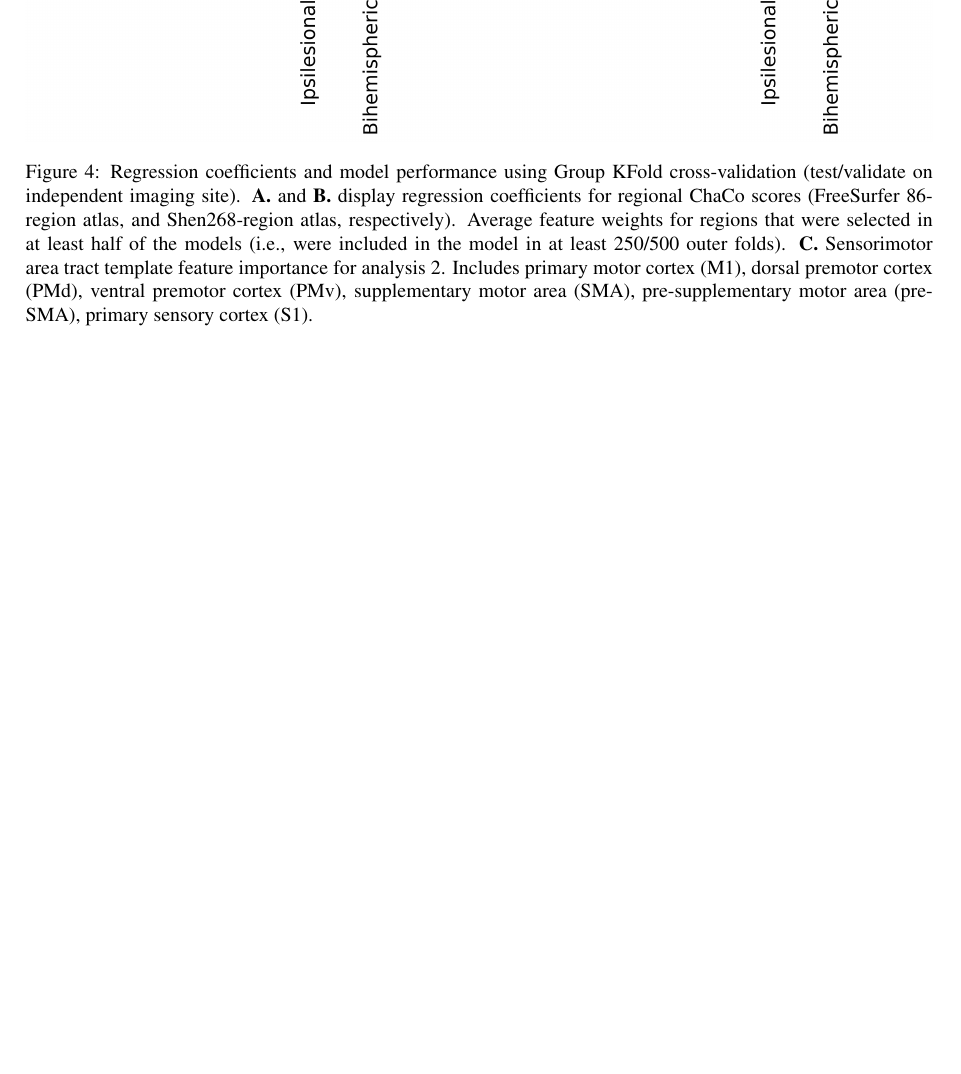
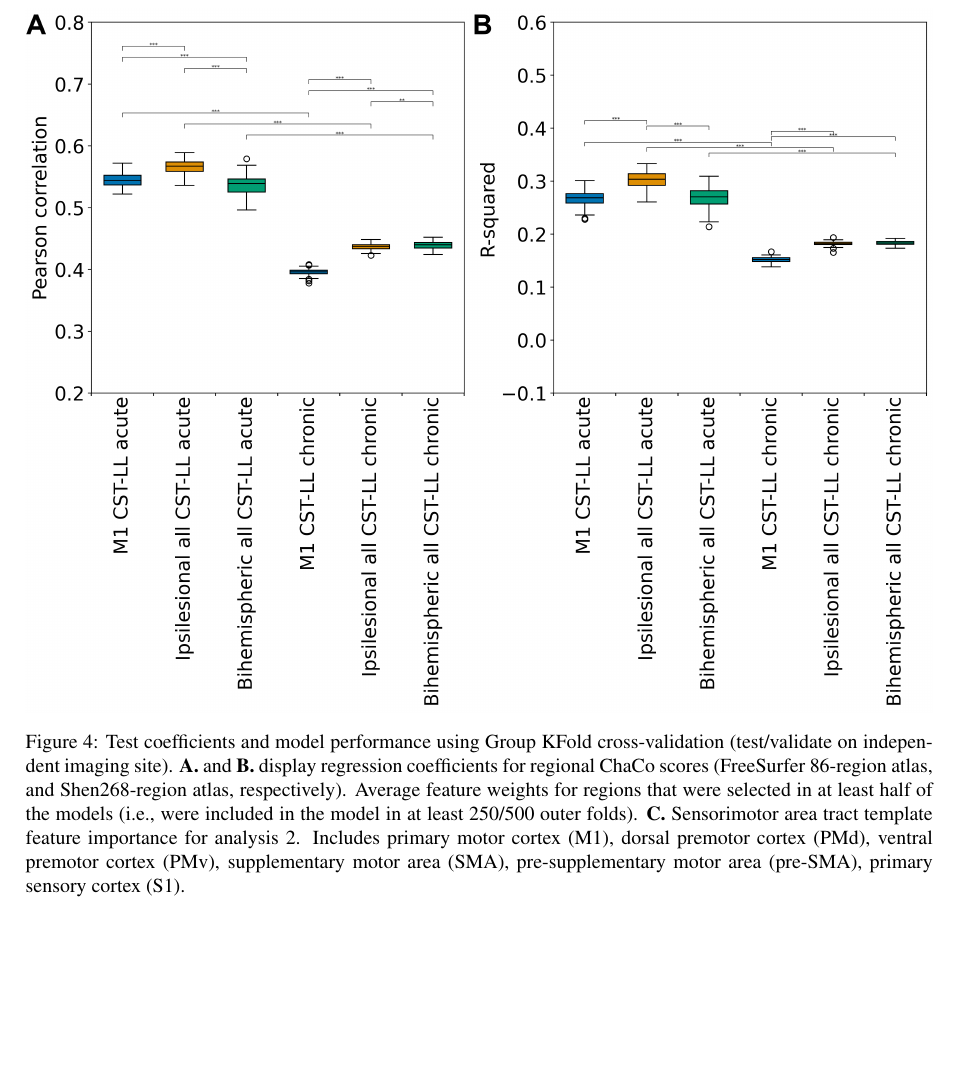
Before and after one commit to emilyolafson/ENIGMA-manuscript, a LaTeX document (main.tex): part of page 8 of 12, cut so that both start at the same text, the shorter picture padded with empty space. Compiled offline with pdfLaTeX.

Commit message:
Updates from Overleaf

```diff
--- a/main.tex
+++ b/main.tex
@@ -192,10 +192,12 @@ The data shows the demographics and motor scores of subjects at different sites.
 
 \begin{figure}[htp]
 \centering
-\includegraphics[width=1\linewidth]{figures/Analysis4.png}
-\caption{Regression coefficients and model performance using Group KFold cross-validation (test/validate on independent imaging site). \textbf{A.} and \textbf{B.} display regression coefficients for regional ChaCo scores (FreeSurfer 86-region atlas, and Shen268-region atlas, respectively). Average feature weights for regions that were selected in at least half of the models (i.e., were included in the model in at least 250/500 outer folds). \textbf{C.} Sensorimotor area tract template feature importance for analysis 2. Includes primary motor cortex (M1), dorsal premotor cortex (PMd), ventral premotor cortex (PMv), supplementary motor area (SMA), pre-supplementary motor area (pre-SMA), primary sensory cortex (S1).}
+\includegraphics[width=1\linewidth]{figures/Analysis3.png}
+\caption{Test coefficients and model performance using Group KFold cross-validation (test/validate on independent imaging site). \textbf{A.} and \textbf{B.} display regression coefficients for regional ChaCo scores (FreeSurfer 86-region atlas, and Shen268-region atlas, respectively). Average feature weights for regions that were selected in at least half of the models (i.e., were included in the model in at least 250/500 outer folds). \textbf{C.} Sensorimotor area tract template feature importance for analysis 2. Includes primary motor cortex (M1), dorsal premotor cortex (PMd), ventral premotor cortex (PMv), supplementary motor area (SMA), pre-supplementary motor area (pre-SMA), primary sensory cortex (S1).}
 \label{nemotool}
 \end{figure}
+
+
 
 \begin{figure}[htp]
 \centering
```
